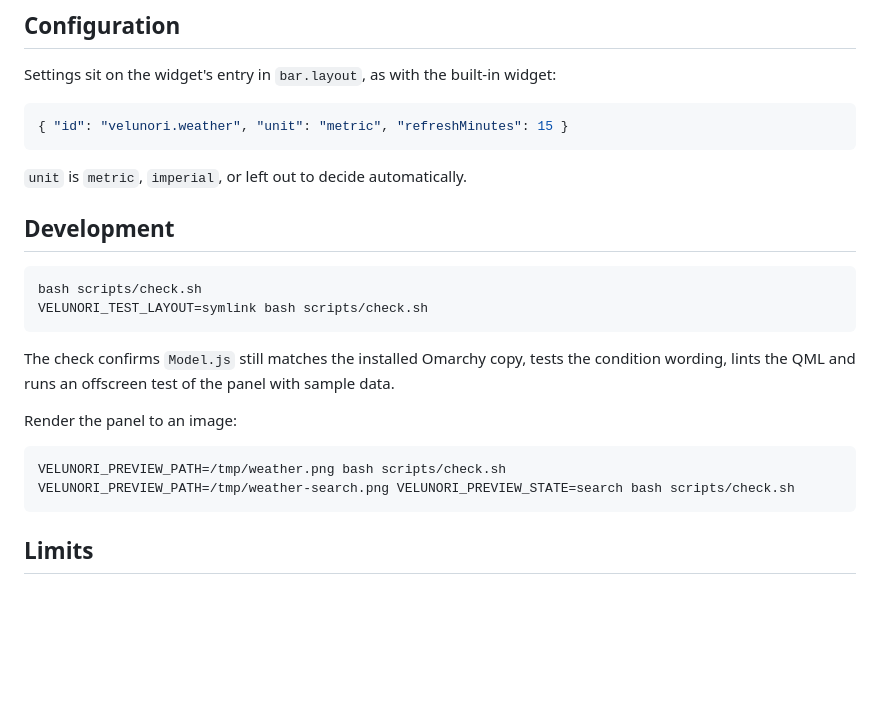
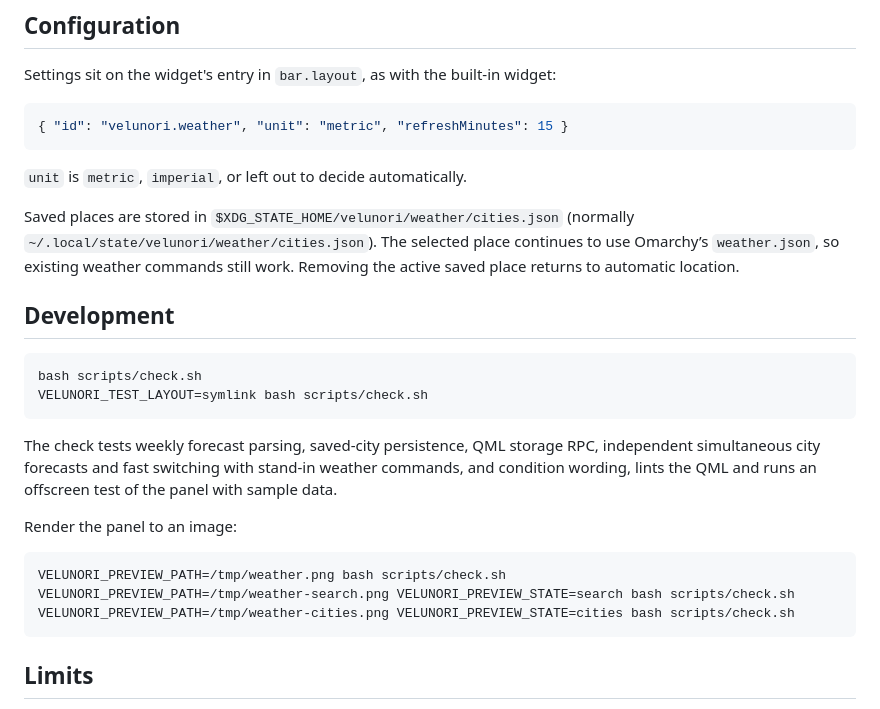
Before and after one commit to Velunori/weather, a Markdown page: README.md, the part around one of its changes. GitHub-like rendering; blank space fills up the shorter version.

````diff
--- a/README.md
+++ b/README.md
@@ -43,6 +48,8 @@ Settings sit on the widget's entry in `bar.layout`, as with the built-in widget:
 
 `unit` is `metric`, `imperial`, or left out to decide automatically.
 
+Saved places are stored in `$XDG_STATE_HOME/velunori/weather/cities.json` (normally `~/.local/state/velunori/weather/cities.json`). The selected place continues to use Omarchy’s `weather.json`, so existing weather commands still work. Removing the active saved place returns to automatic location.
+
 ## Development
 
 ```bash
@@ -50,13 +57,14 @@ bash scripts/check.sh
 VELUNORI_TEST_LAYOUT=symlink bash scripts/check.sh
 ```
 
-The check confirms `Model.js` still matches the installed Omarchy copy, tests the condition wording, lints the QML and runs an offscreen test of the panel with sample data.
+The check tests weekly forecast parsing, saved-city persistence, QML storage RPC, independent simultaneous city forecasts and fast switching with stand-in weather commands, and condition wording, lints the QML and runs an offscreen test of the panel with sample data.
 
 Render the panel to an image:
 
 ```bash
 VELUNORI_PREVIEW_PATH=/tmp/weather.png bash scripts/check.sh
 VELUNORI_PREVIEW_PATH=/tmp/weather-search.png VELUNORI_PREVIEW_STATE=search bash scripts/check.sh
+VELUNORI_PREVIEW_PATH=/tmp/weather-cities.png VELUNORI_PREVIEW_STATE=cities bash scripts/check.sh
 ```
 
 ## Limits
````
Also changed, not shown: other parts of README.md (+10 -4 lines), THIRD_PARTY_NOTICES.md (+3 -3 lines), docs/cities.png (added), docs/preview.png, 13 other files.
